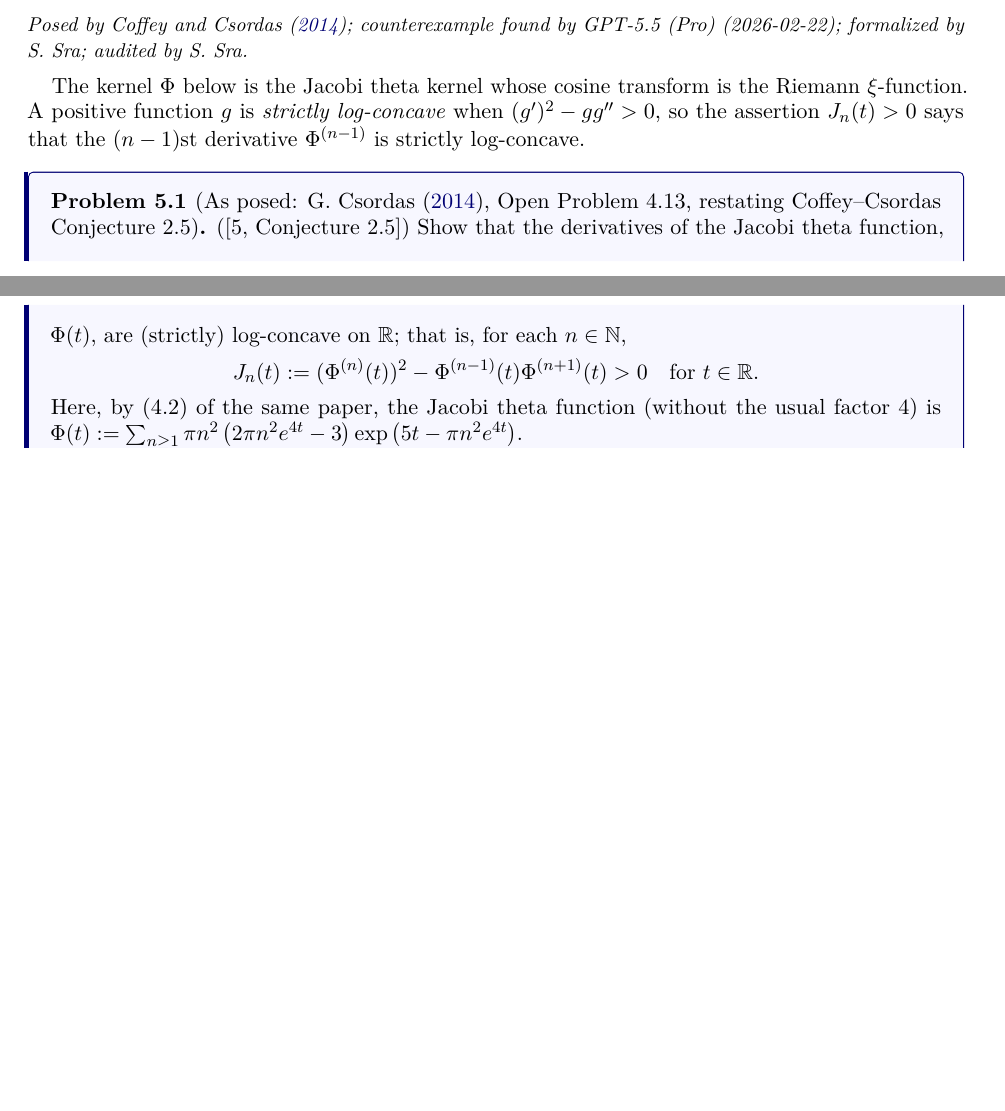
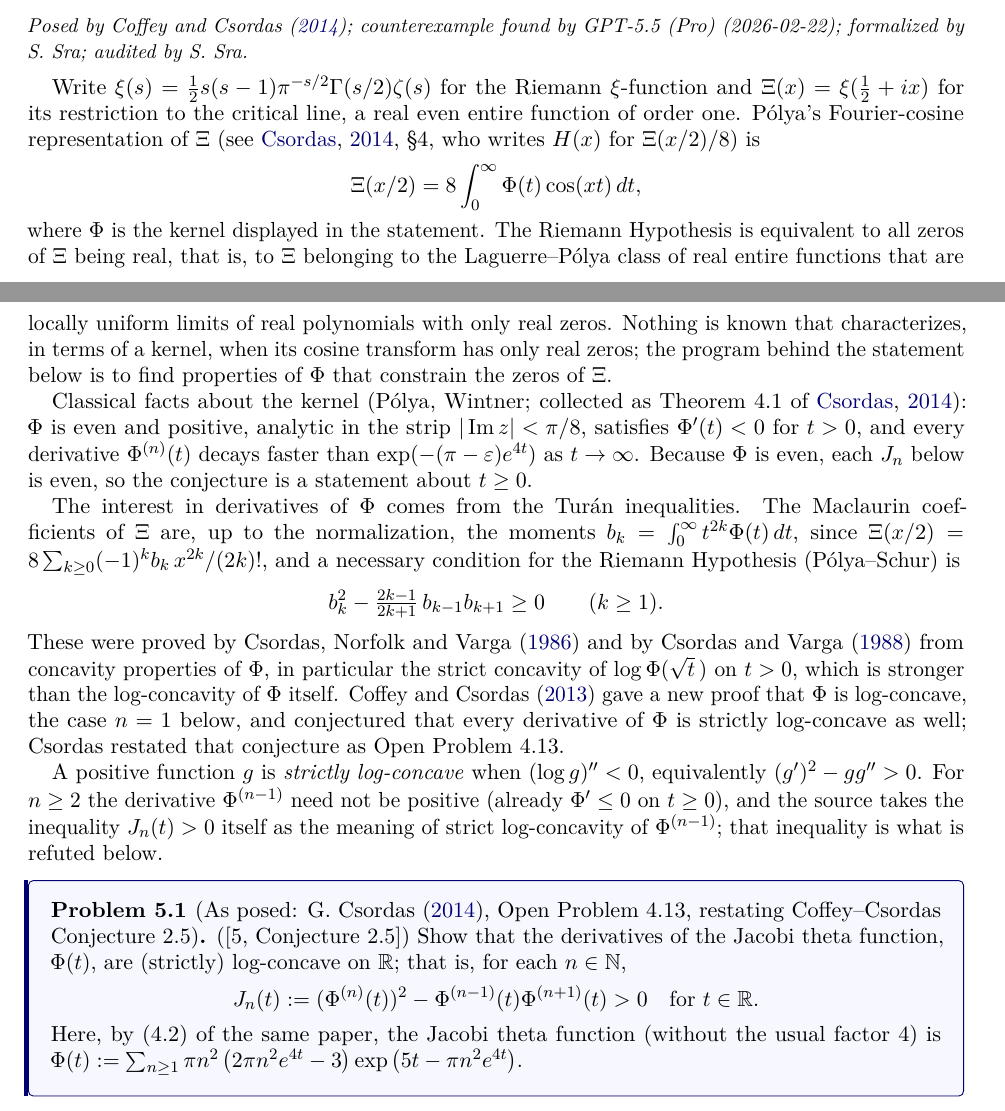
Before and after one commit to suvrit/count-ex-machina, a LaTeX paper (tex/main.tex, which reads counterexamples/theta-derivative-log-concavity/case.tex): two parts of pages 8 and 9 of 36, joined at a grey line, cut so that both start at the same text, the shorter picture padded with empty space. Compiled offline with pdfLaTeX.

Commit message:
Theta case: real background in standard xi/Xi notation
Co-Authored-By: Claude Fable 5.1 <noreply@anthropic.com>
Claude-Session: https://claude.ai/code/session_01J8DH5NqtyXPjkpfJuwZrRn

```diff
--- a/counterexamples/theta-derivative-log-concavity/case.tex
+++ b/counterexamples/theta-derivative-log-concavity/case.tex
@@ -13,7 +13,21 @@
 \end{cxcredits}
 
 \begin{cxcontext}
-The kernel $\Phi$ below is the Jacobi theta kernel whose cosine transform is the Riemann $\xi$-function. A positive function $g$ is \emph{strictly log-concave} when $(g')^2-gg''>0$, so the assertion $J_n(t)>0$ says that the $(n-1)$st derivative $\Phi^{(n-1)}$ is strictly log-concave. %, for every order $n$ and every real $t$.
+Write $\xi(s)=\tfrac12 s(s-1)\pi^{-s/2}\Gamma(s/2)\zeta(s)$ for the Riemann $\xi$-function and $\Xi(x)=\xi(\tfrac12+ix)$ for its restriction to the critical line, a real even entire function of order one. Pólya's Fourier-cosine representation of $\Xi$ (see \citealp[\S4]{Csordas2014}, who writes $H(x)$ for $\Xi(x/2)/8$) is
+\[
+\Xi(x/2)=8\int_0^\infty \Phi(t)\cos(xt)\,dt,
+\]
+where $\Phi$ is the kernel displayed in the statement. The Riemann Hypothesis is equivalent to all zeros of $\Xi$ being real, that is, to $\Xi$ belonging to the Laguerre--P\'olya class of real entire functions that are locally uniform limits of real polynomials with only real zeros. Nothing is known that characterizes, in terms of a kernel, when its cosine transform has only real zeros; the program behind the statement below is to find properties of $\Phi$ that constrain the zeros of $\Xi$.
+
+Classical facts about the kernel (P\'olya, Wintner; collected as Theorem~4.1 of \citealp{Csordas2014}): $\Phi$ is even and positive, analytic in the strip $|\operatorname{Im}z|<\pi/8$, satisfies $\Phi'(t)<0$ for $t>0$, and every derivative $\Phi^{(n)}(t)$ decays faster than $\exp(-(\pi-\varepsilon)e^{4t})$ as $t\to\infty$. Because $\Phi$ is even, each $J_n$ below is even, so the conjecture is a statement about $t\ge0$.
+
+The interest in derivatives of $\Phi$ comes from the Tur\'an inequalities. The Maclaurin coefficients of $\Xi$ are, up to the normalization, the moments $b_k=\int_0^\infty t^{2k}\Phi(t)\,dt$, since $\Xi(x/2)=8\sum_{k\ge0}(-1)^k b_k\,x^{2k}/(2k)!$, and a necessary condition for the Riemann Hypothesis (P\'olya--Schur) is
+\[
+b_k^2-\tfrac{2k-1}{2k+1}\,b_{k-1}b_{k+1}\ge0\qquad(k\ge1).
+\]
+These were proved by Csordas, Norfolk and Varga \citeyearpar{CsordasNorfolkVarga1986} and by Csordas and Varga \citeyearpar{CsordasVarga1988} from concavity properties of $\Phi$, in particular the strict concavity of $\log\Phi(\sqrt t\,)$ on $t>0$, which is stronger than the log-concavity of $\Phi$ itself. Coffey and Csordas \citeyearpar{coffey2013log} gave a new proof that $\Phi$ is log-concave, the case $n=1$ below, and conjectured that every derivative of $\Phi$ is strictly log-concave as well; Csordas restated that conjecture as Open Problem~4.13.
+
+A positive function $g$ is \emph{strictly log-concave} when $(\log g)''<0$, equivalently $(g')^2-gg''>0$. For $n\ge2$ the derivative $\Phi^{(n-1)}$ need not be positive (already $\Phi'\le0$ on $t\ge0$), and the source takes the inequality $J_n(t)>0$ itself as the meaning of strict log-concavity of $\Phi^{(n-1)}$; that inequality is what is refuted below.
 \end{cxcontext}
 
 % ---------------- result: theta-derivative-log-concavity ----------------
```
Also changed, not shown: tex/references.bib (+16 -0 lines), 1 other file.
